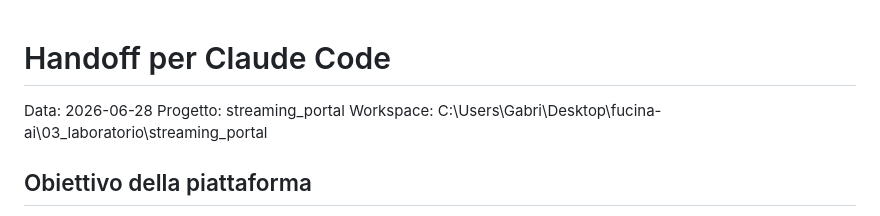
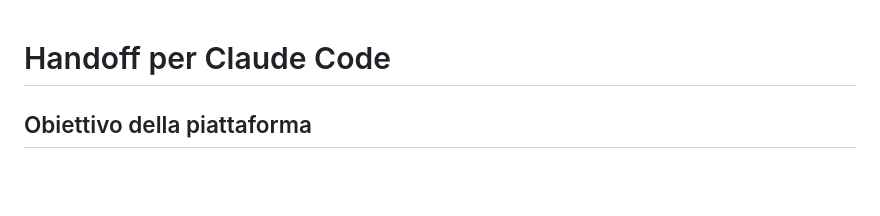
Before and after one commit to gabrielecorso8/streaming_portal, a Markdown page: CLAUDE.md, the part around the change. GitHub-like rendering; blank space fills up the shorter version.

```diff
--- a/CLAUDE.md
+++ b/CLAUDE.md
@@ -1,8 +1,4 @@
 # Handoff per Claude Code
-
-Data: 2026-06-28
-Progetto: streaming_portal
-Workspace: C:\Users\Gabri\Desktop\fucina-ai\03_laboratorio\streaming_portal
 
 ## Obiettivo della piattaforma
 
```
